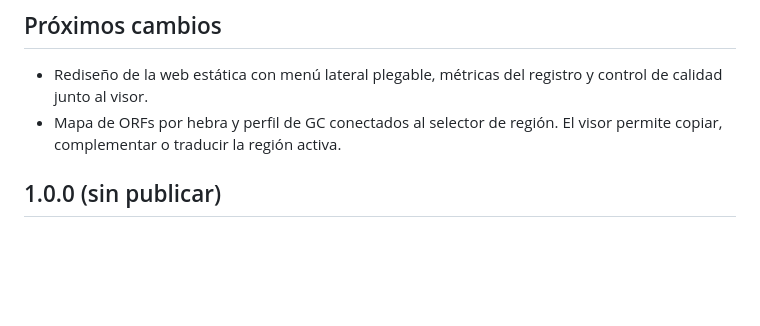
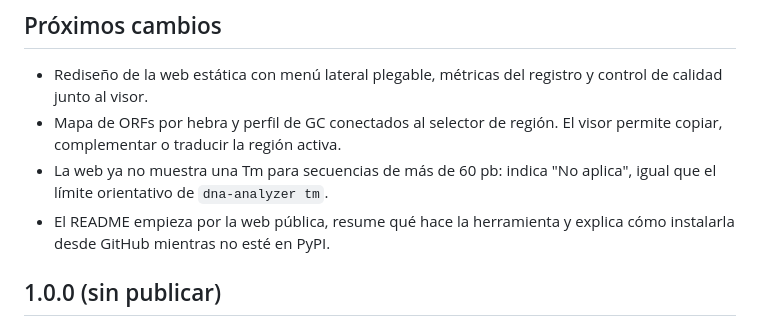
Before and after one commit to polmartinezmena/dna-sequence-analyzer, a Markdown page: CHANGELOG.md, the part around the change. Rendered like a GitHub page; blank space fills up the shorter version.

```diff
--- a/CHANGELOG.md
+++ b/CHANGELOG.md
@@ -4,6 +4,8 @@
 
 - Rediseño de la web estática con menú lateral plegable, métricas del registro y control de calidad junto al visor.
 - Mapa de ORFs por hebra y perfil de GC conectados al selector de región. El visor permite copiar, complementar o traducir la región activa.
+- La web ya no muestra una Tm para secuencias de más de 60 pb: indica "No aplica", igual que el límite orientativo de `dna-analyzer tm`.
+- El README empieza por la web pública, resume qué hace la herramienta y explica cómo instalarla desde GitHub mientras no esté en PyPI.
 
 ## 1.0.0 (sin publicar)
 
```
Also changed, not shown: README.md (+46 -15 lines), docs/images/web.png (added), 5 other files.
